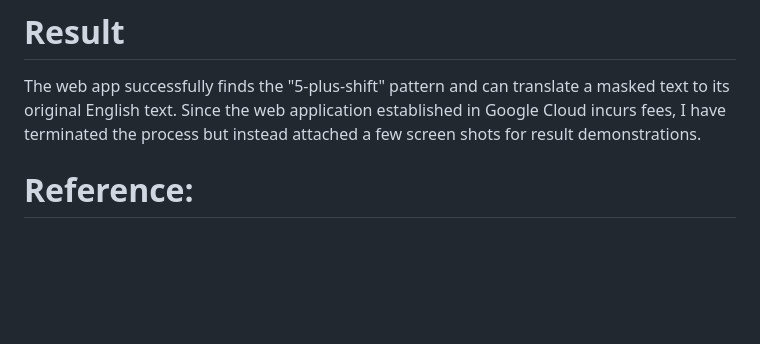
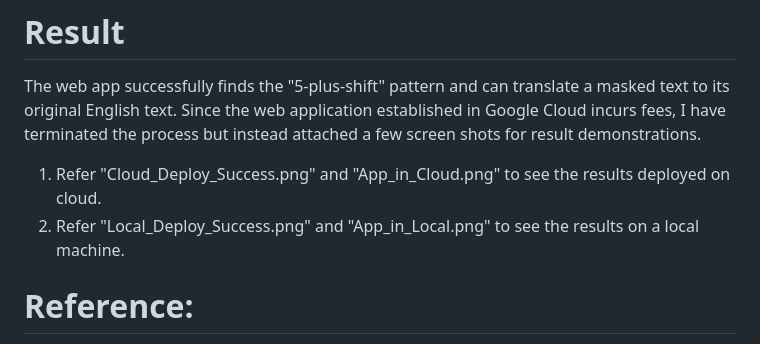
Before and after one commit to sochachai/Transformer_Analysis, a Markdown page: README.md, the part around the change. Drawn GitHub-style; blank space fills up the shorter version.

```diff
--- a/README.md
+++ b/README.md
@@ -37,7 +37,9 @@ The components of the transformer model and some of their unit tests are given i
   2.12. Wait for the app deployment process to finish then go to the URL provided in the SSH terminal to use the web app.<br />
 # Result
 The web app successfully finds the "5-plus-shift" pattern and can translate a masked text to its original English text.
-Since the web application established in Google Cloud incurs fees, I have terminated the process but instead attached a few screen shots for result demonstrations.
+Since the web application established in Google Cloud incurs fees, I have terminated the process but instead attached a few screen shots for result demonstrations.<br />
+1. Refer "Cloud_Deploy_Success.png" and "App_in_Cloud.png" to see the results deployed on cloud. <br />
+2. Refer "Local_Deploy_Success.png" and "App_in_Local.png" to see the results on a local machine.<br />
 
 
 # Reference:
```
